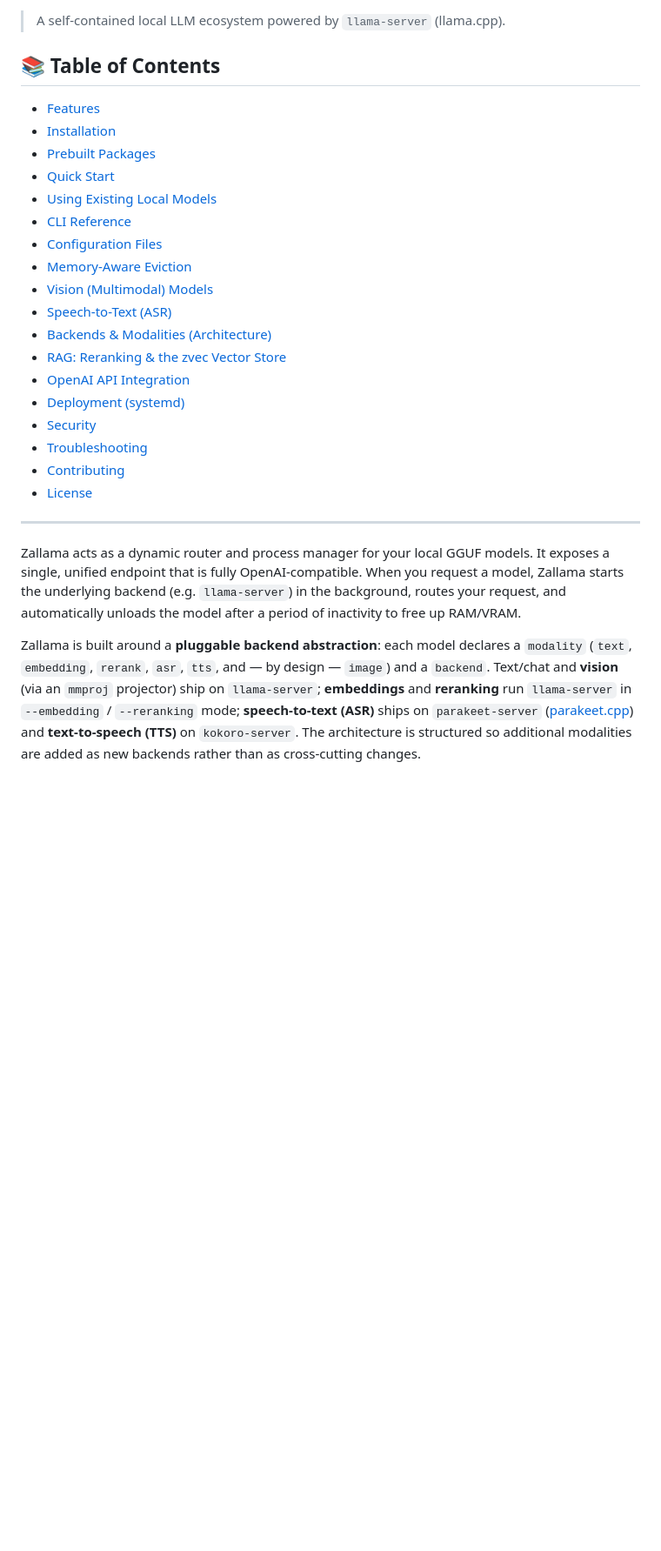
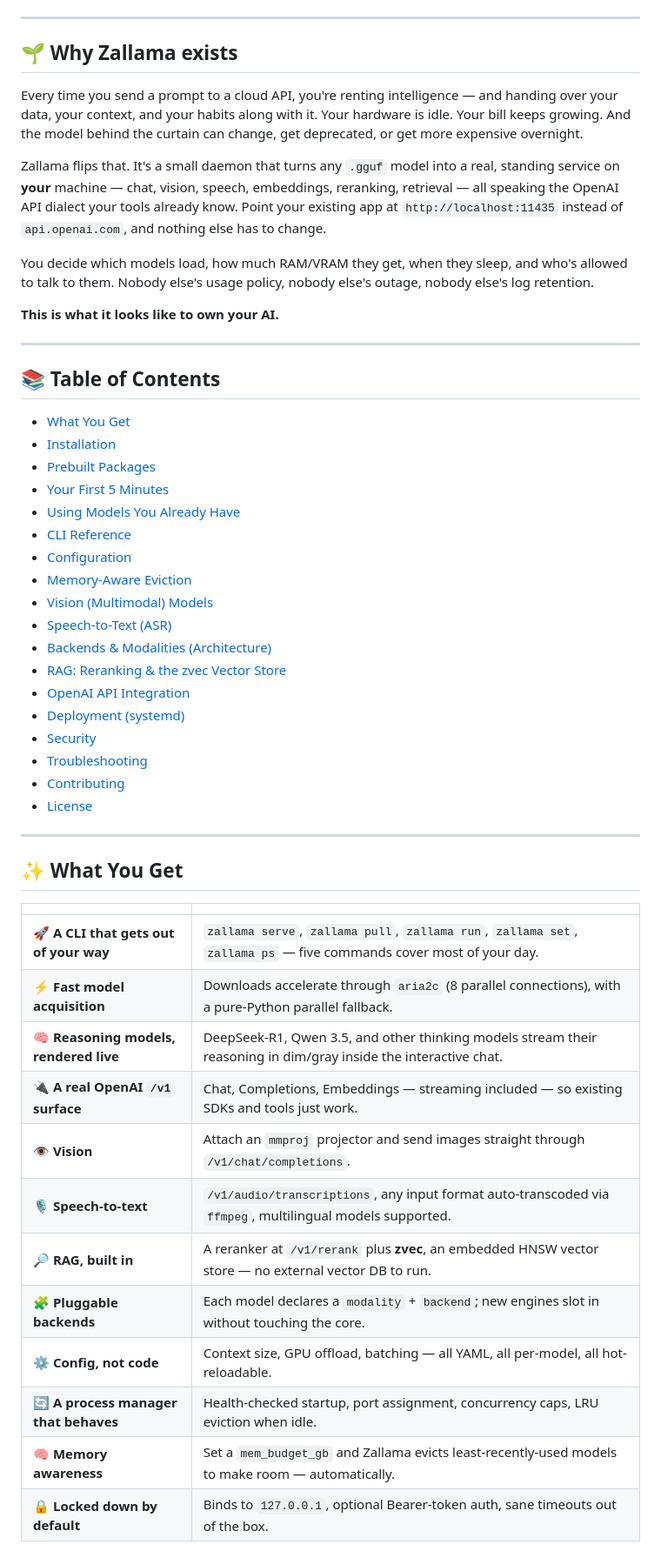
Before and after one commit to rzafiamy/zallama, a Markdown page: README.md, the part around one of its changes. Shown at 87% size. Rendered like a GitHub page; blank space fills up the shorter version.

```diff
--- a/README.md
+++ b/README.md
@@ -14,15 +17,27 @@
 
 </div>
 
-> A self-contained local LLM ecosystem powered by `llama-server` (llama.cpp).
+---
+
+## 🌱 Why Zallama exists
+
+Every time you send a prompt to a cloud API, you're renting intelligence — and handing over your data, your context, and your habits along with it. Your hardware is idle. Your bill keeps growing. And the model behind the curtain can change, get deprecated, or get more expensive overnight.
+
+Zallama flips that. It's a small daemon that turns any `.gguf` model into a real, standing service on **your** machine — chat, vision, speech, embeddings, reranking, retrieval — all speaking the OpenAI API dialect your tools already know. Point your existing app at `http://localhost:11435` instead of `api.openai.com`, and nothing else has to change.
+
+You decide which models load, how much RAM/VRAM they get, when they sleep, and who's allowed to talk to them. Nobody else's usage policy, nobody else's outage, nobody else's log retention.
+
+**This is what it looks like to own your AI.**
+
+---
 
 ## 📚 Table of Contents
 
-- [Features](#-features)
-- [Installation](#-installation)
+- [What You Get](#-what-you-get)
+- [Installation](#️-installation)
 - [Prebuilt Packages](#-prebuilt-packages)
-- [Quick Start](#-quick-start)
-- [Using Existing Local Models](#-using-existing-local-models)
-- [CLI Reference](#-cli-reference)
-- [Configuration Files](#-configuration-files)
+- [Your First 5 Minutes](#-your-first-5-minutes)
+- [Using Models You Already Have](#-using-models-you-already-have)
+- [CLI Reference](#️-cli-reference)
+- [Configuration](#️-configuration)
 - [Memory-Aware Eviction](#-memory-aware-eviction)
@@ -39,7 +54,20 @@
 
 ---
 
-Zallama acts as a dynamic router and process manager for your local GGUF models. It exposes a single, unified endpoint that is fully OpenAI-compatible. When you request a model, Zallama starts the underlying backend (e.g. `llama-server`) in the background, routes your request, and automatically unloads the model after a period of inactivity to free up RAM/VRAM.
+## ✨ What You Get
 
-Zallama is built around a **pluggable backend abstraction**: each model declares a `modality` (`text`, `embedding`, `rerank`, `asr`, `tts`, and — by design — `image`) and a `backend`. Text/chat and **vision** (via an `mmproj` projector) ship on `llama-server`; **embeddings** and **reranking** run `llama-server` in `--embedding` / `--reranking` mode; **speech-to-text (ASR)** ships on `parakeet-server` ([parakeet.cpp](https://github.com/mudler/parakeet.cpp)) and **text-to-speech (TTS)** on `kokoro-server`. The architecture is structured so additional modalities are added as new backends rather than as cross-cutting changes.
+| | |
+|---|---|
+| 🚀 **A CLI that gets out of your way** | `zallama serve`, `zallama pull`, `zallama run`, `zallama set`, `zallama ps` — five commands cover most of your day. |
+| ⚡ **Fast model acquisition** | Downloads accelerate through `aria2c` (8 parallel connections), with a pure-Python parallel fallback. |
+| 🧠 **Reasoning models, rendered live** | DeepSeek-R1, Qwen 3.5, and other thinking models stream their reasoning in dim/gray inside the interactive chat. |
+| 🔌 **A real OpenAI `/v1` surface** | Chat, Completions, Embeddings — streaming included — so existing SDKs and tools just work. |
+| 👁️ **Vision** | Attach an `mmproj` projector and send images straight through `/v1/chat/completions`. |
+| 🎙️ **Speech-to-text** | `/v1/audio/transcriptions`, any input format auto-transcoded via `ffmpeg`, multilingual models supported. |
+| 🔎 **RAG, built in** | A reranker at `/v1/rerank` plus **zvec**, an embedded HNSW vector store — no external vector DB to run. |
+| 🧩 **Pluggable backends** | Each model declares a `modality` + `backend`; new engines slot in without touching the core. |
+| ⚙️ **Config, not code** | Context size, GPU offload, batching — all YAML, all per-model, all hot-reloadable. |
+| 🔄 **A process manager that behaves** | Health-checked startup, port assignment, concurrency caps, LRU eviction when idle. |
+| 🧠 **Memory awareness** | Set a `mem_budget_gb` and Zallama evicts least-recently-used models to make room — automatically. |
+| 🔒 **Locked down by default** | Binds to `127.0.0.1`, optional Bearer-token auth, sane timeouts out of the box. |
 
```
Also changed, not shown: other parts of README.md (+81 -108 lines).
